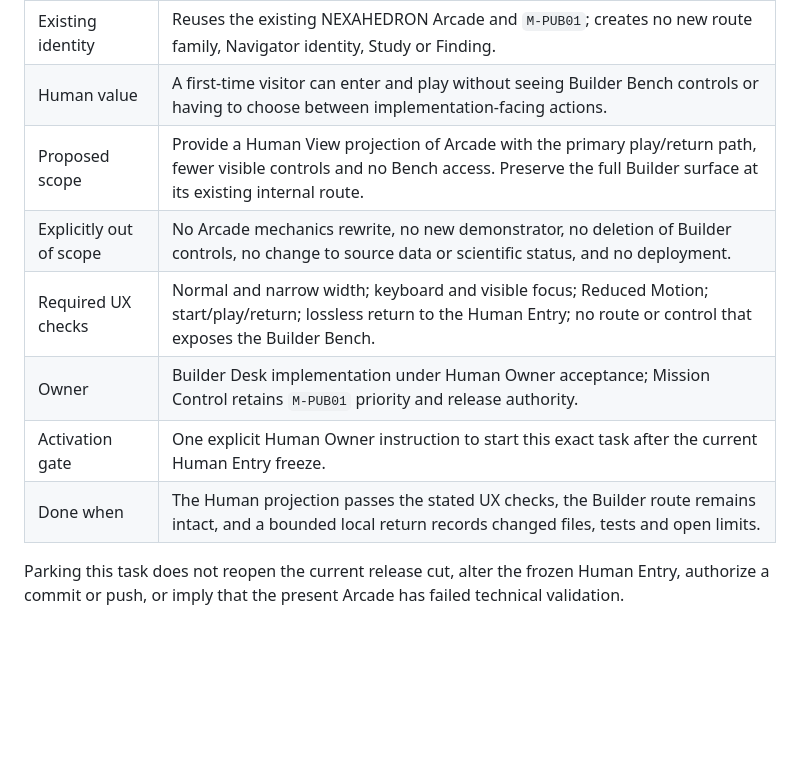
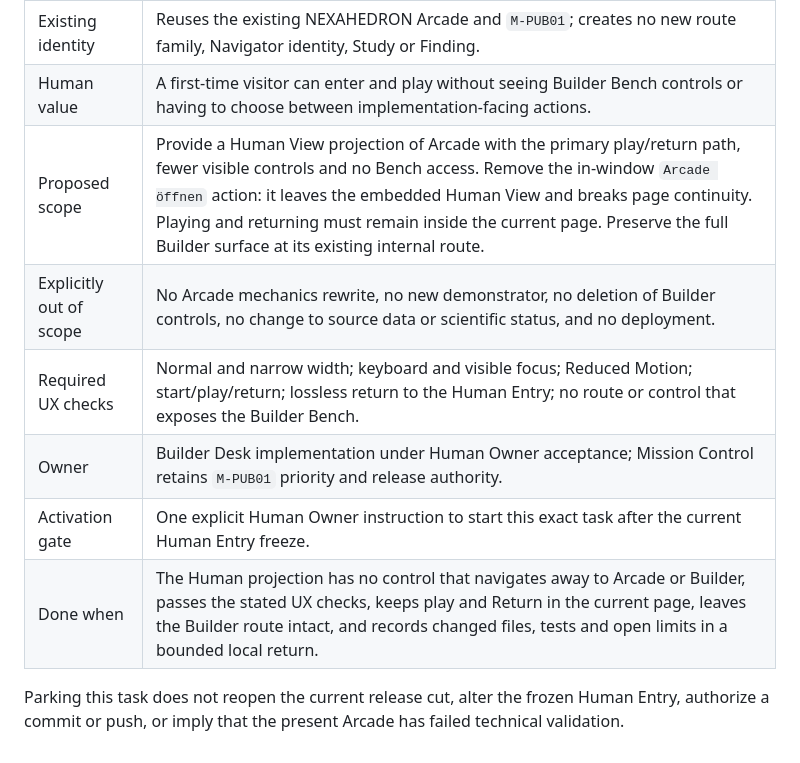
Before and after one commit to Scarabaeus1031/NEXAHEDRON, a Markdown page: docs/NEXAHEDRON_BUILDER_BACKLOG.md, the part around the change. GitHub-like rendering; blank space fills up the shorter version.

Commit message:
docs(builder): keep Arcade human view in place

```diff
--- a/docs/NEXAHEDRON_BUILDER_BACKLOG.md
+++ b/docs/NEXAHEDRON_BUILDER_BACKLOG.md
@@ -136,12 +136,12 @@ part of the current presentation pass.
 |---|---|
 | Existing identity | Reuses the existing NEXAHEDRON Arcade and `M-PUB01`; creates no new route family, Navigator identity, Study or Finding. |
 | Human value | A first-time visitor can enter and play without seeing Builder Bench controls or having to choose between implementation-facing actions. |
-| Proposed scope | Provide a Human View projection of Arcade with the primary play/return path, fewer visible controls and no Bench access. Preserve the full Builder surface at its existing internal route. |
+| Proposed scope | Provide a Human View projection of Arcade with the primary play/return path, fewer visible controls and no Bench access. Remove the in-window `Arcade öffnen` action: it leaves the embedded Human View and breaks page continuity. Playing and returning must remain inside the current page. Preserve the full Builder surface at its existing internal route. |
 | Explicitly out of scope | No Arcade mechanics rewrite, no new demonstrator, no deletion of Builder controls, no change to source data or scientific status, and no deployment. |
 | Required UX checks | Normal and narrow width; keyboard and visible focus; Reduced Motion; start/play/return; lossless return to the Human Entry; no route or control that exposes the Builder Bench. |
 | Owner | Builder Desk implementation under Human Owner acceptance; Mission Control retains `M-PUB01` priority and release authority. |
 | Activation gate | One explicit Human Owner instruction to start this exact task after the current Human Entry freeze. |
-| Done when | The Human projection passes the stated UX checks, the Builder route remains intact, and a bounded local return records changed files, tests and open limits. |
+| Done when | The Human projection has no control that navigates away to Arcade or Builder, passes the stated UX checks, keeps play and Return in the current page, leaves the Builder route intact, and records changed files, tests and open limits in a bounded local return. |
 
 Parking this task does not reopen the current release cut, alter the frozen
 Human Entry, authorize a commit or push, or imply that the present Arcade has
```
